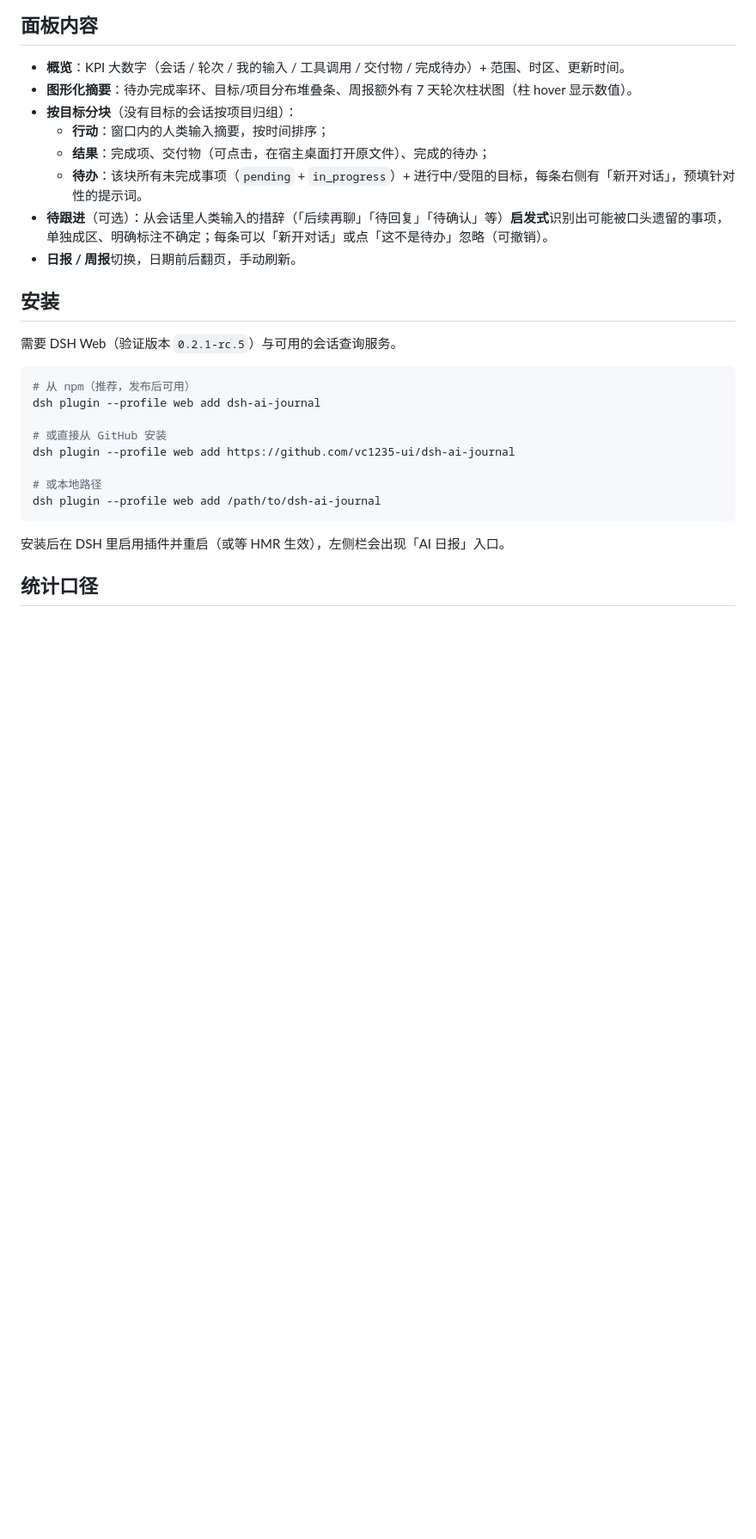
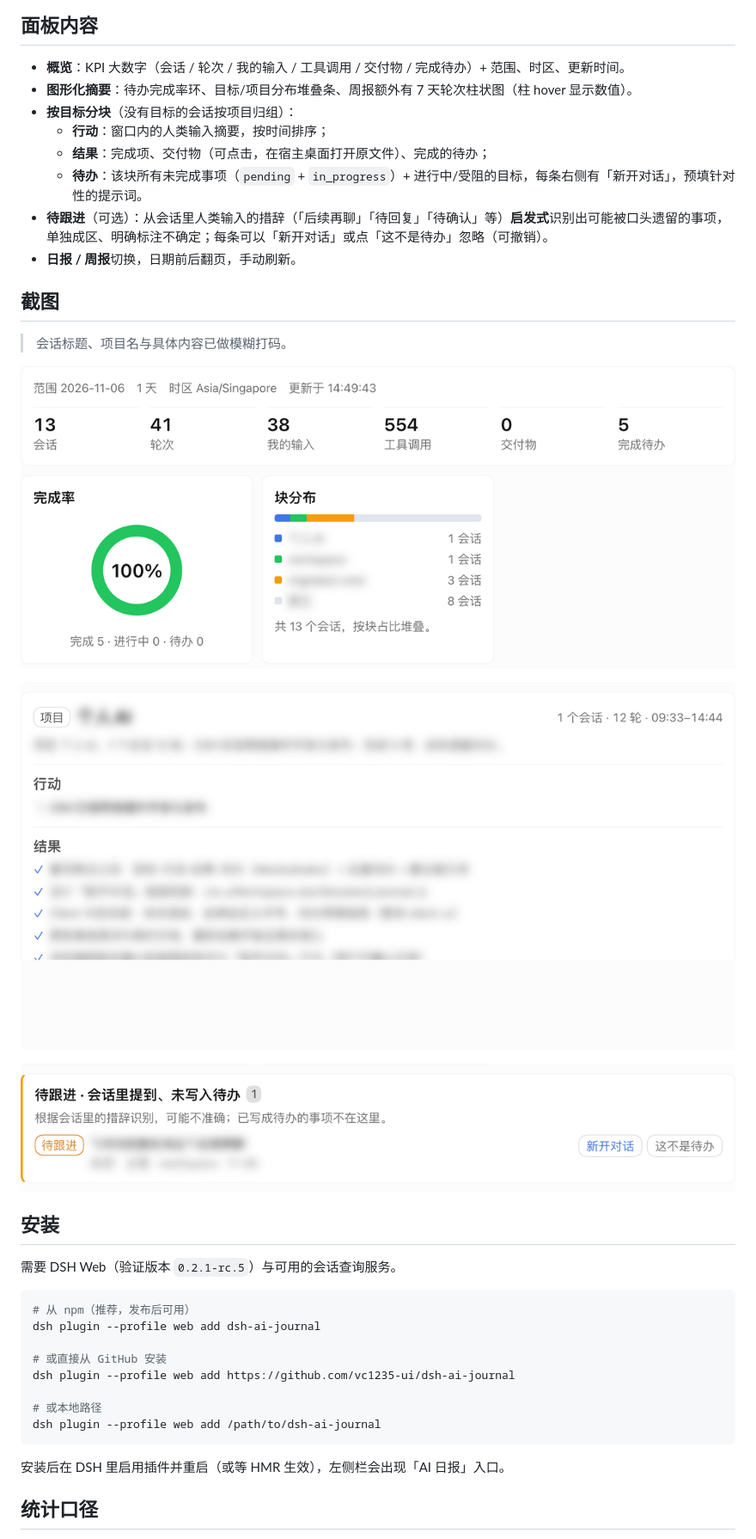
Before and after one commit to vc1235-ui/dsh-ai-journal, a Markdown page: README.md, the part around the change. Shown at 86% size. Drawn GitHub-style; pictures changed too: assets/screenshots/followups.png (added), assets/screenshots/goal-blocks.png (added), assets/screenshots/overview-and-charts.png (added); blank space fills up the shorter version.

Commit message:
Add redacted panel screenshots (session titles and content blurred)

```diff
--- a/README.md
+++ b/README.md
@@ -23,6 +23,16 @@
   - **待办**：该块所有未完成事项（`pending` + `in_progress`）+ 进行中/受阻的目标，每条右侧有「新开对话」，预填针对性的提示词。
 - **待跟进**（可选）：从会话里人类输入的措辞（「后续再聊」「待回复」「待确认」等）**启发式**识别出可能被口头遗留的事项，单独成区、明确标注不确定；每条可以「新开对话」或点「这不是待办」忽略（可撤销）。
 - **日报 / 周报**切换，日期前后翻页，手动刷新。
+
+## 截图
+
+> 会话标题、项目名与具体内容已做模糊打码。
+
+![概览与图表](assets/screenshots/overview-and-charts.png)
+
+![按目标分块：行动 / 结果 / 待办](assets/screenshots/goal-blocks.png)
+
+![待跟进与「这不是待办」](assets/screenshots/followups.png)
 
 ## 安装
 
```
